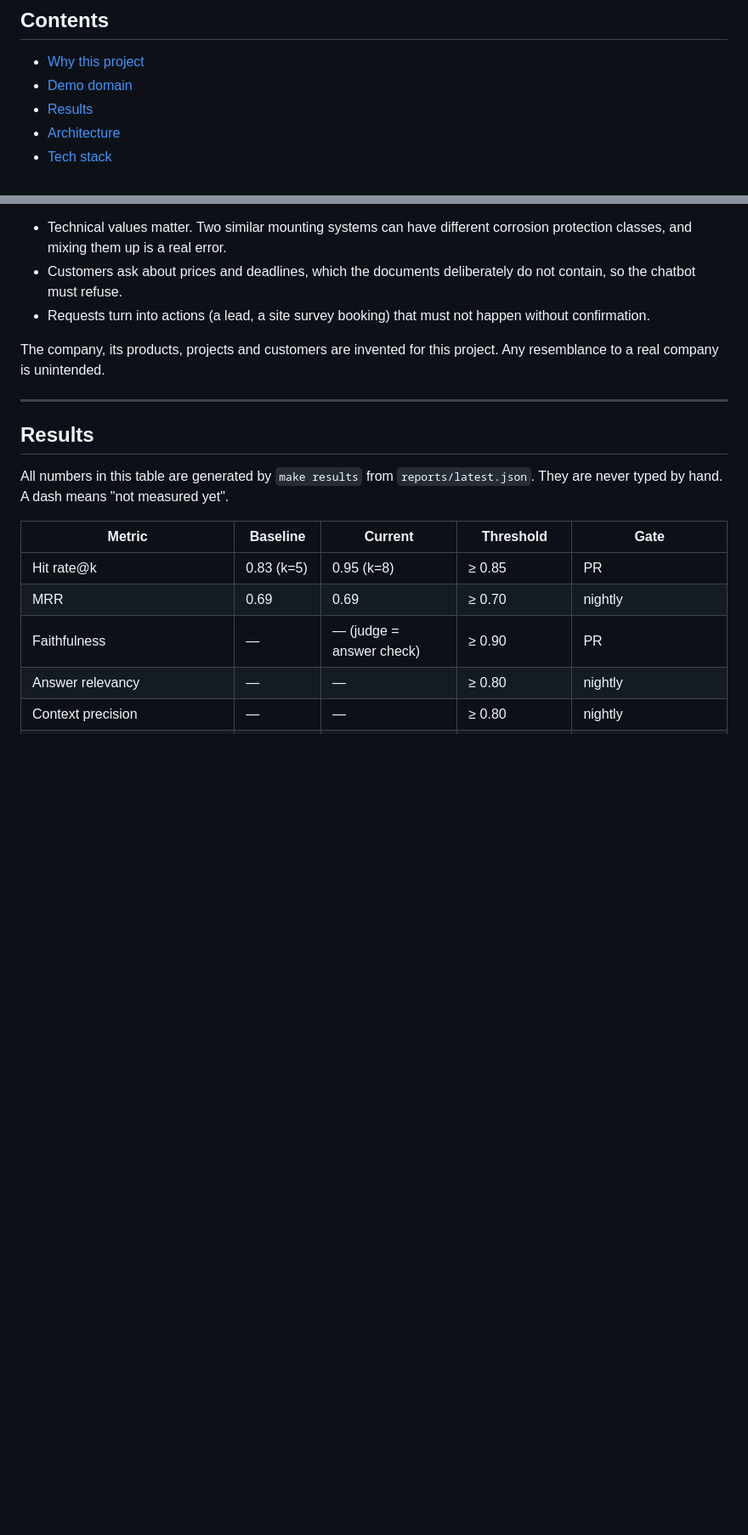
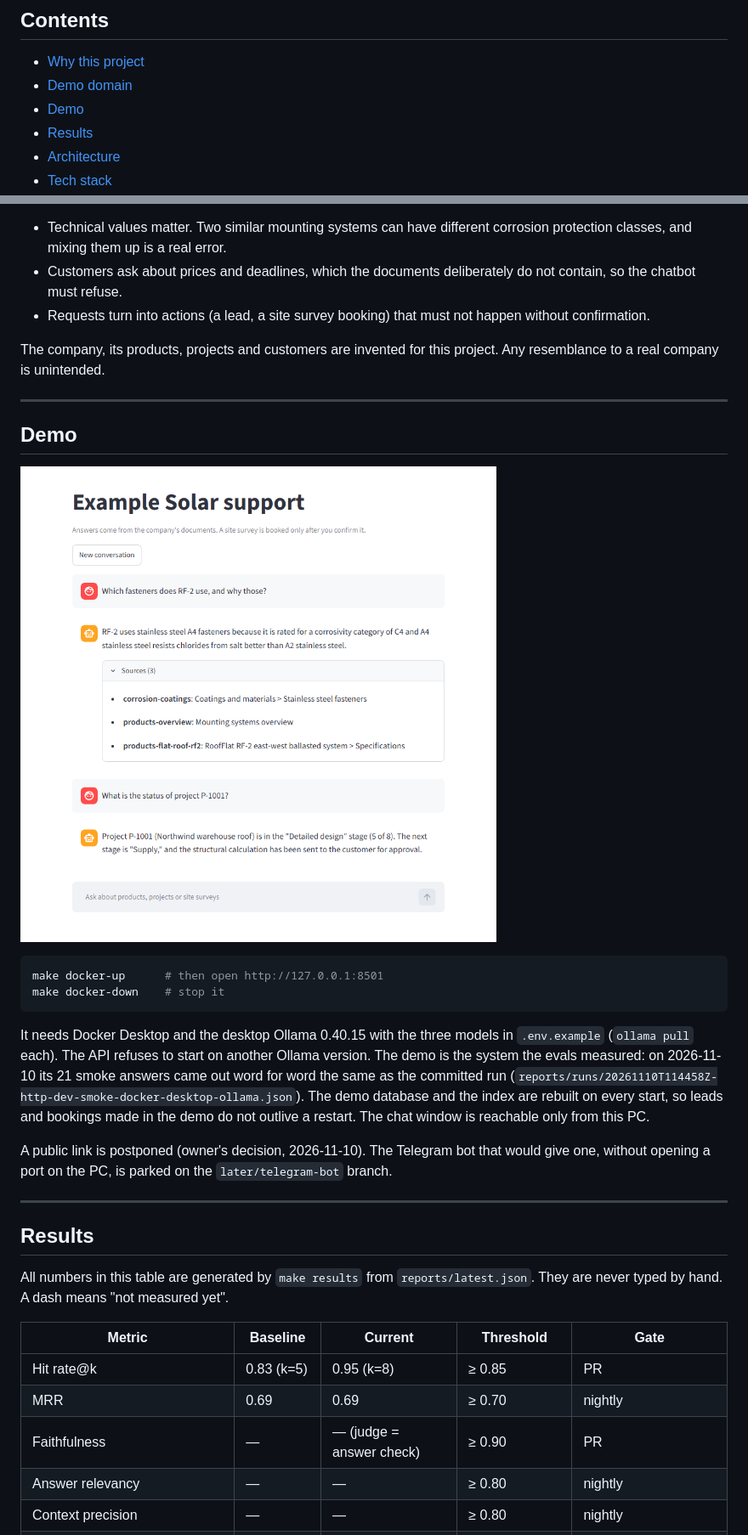
Before and after one commit to Shockwawe10/Chat_Bot, a Markdown page: README.md, 2 parts joined by grey strips. Shown at 85% size. Rendered like a GitHub page; pictures changed too: docs/demo-chat.png (added); blank space fills up the shorter version.

Commit message:
docs: README demo section with a screenshot of the Docker demo and the command to run it; the live link is postponed (owner's decision), its Telegram bot parked on later/telegram-bot
Co-Authored-By: Claude Opus 5.5 <noreply@anthropic.com>

````diff
--- a/README.md
+++ b/README.md
@@ -16,6 +16,7 @@ An AI QA portfolio project: an English-language customer support chatbot that an
 
 - [Why this project](#why-this-project)
 - [Demo domain](#demo-domain)
+- [Demo](#demo)
 - [Results](#results)
 - [Architecture](#architecture)
 - [Tech stack](#tech-stack)
@@ -59,6 +60,21 @@ This domain is a good test bed because a wrong answer there causes real harm:
 - Requests turn into actions (a lead, a site survey booking) that must not happen without confirmation.
 
 The company, its products, projects and customers are invented for this project. Any resemblance to a real company is unintended.
+
+---
+
+## Demo
+
+![The chat window: a product question answered from the knowledge base with its sources, and a project status from the database](docs/demo-chat.png)
+
+```bash
+make docker-up      # then open http://127.0.0.1:8501
+make docker-down    # stop it
+```
+
+It needs Docker Desktop and the desktop Ollama 0.40.15 with the three models in `.env.example` (`ollama pull` each). The API refuses to start on another Ollama version. The demo is the system the evals measured: on 2026-11-10 its 21 smoke answers came out word for word the same as the committed run (`reports/runs/20261110T114458Z-http-dev-smoke-docker-desktop-ollama.json`). The demo database and the index are rebuilt on every start, so leads and bookings made in the demo do not outlive a restart. The chat window is reachable only from this PC.
+
+A public link is postponed (owner's decision, 2026-11-10). The Telegram bot that would give one, without opening a port on the PC, is parked on the `later/telegram-bot` branch.
 
 ---
 
````
Also changed, not shown: other parts of README.md (+3 -2 lines).
